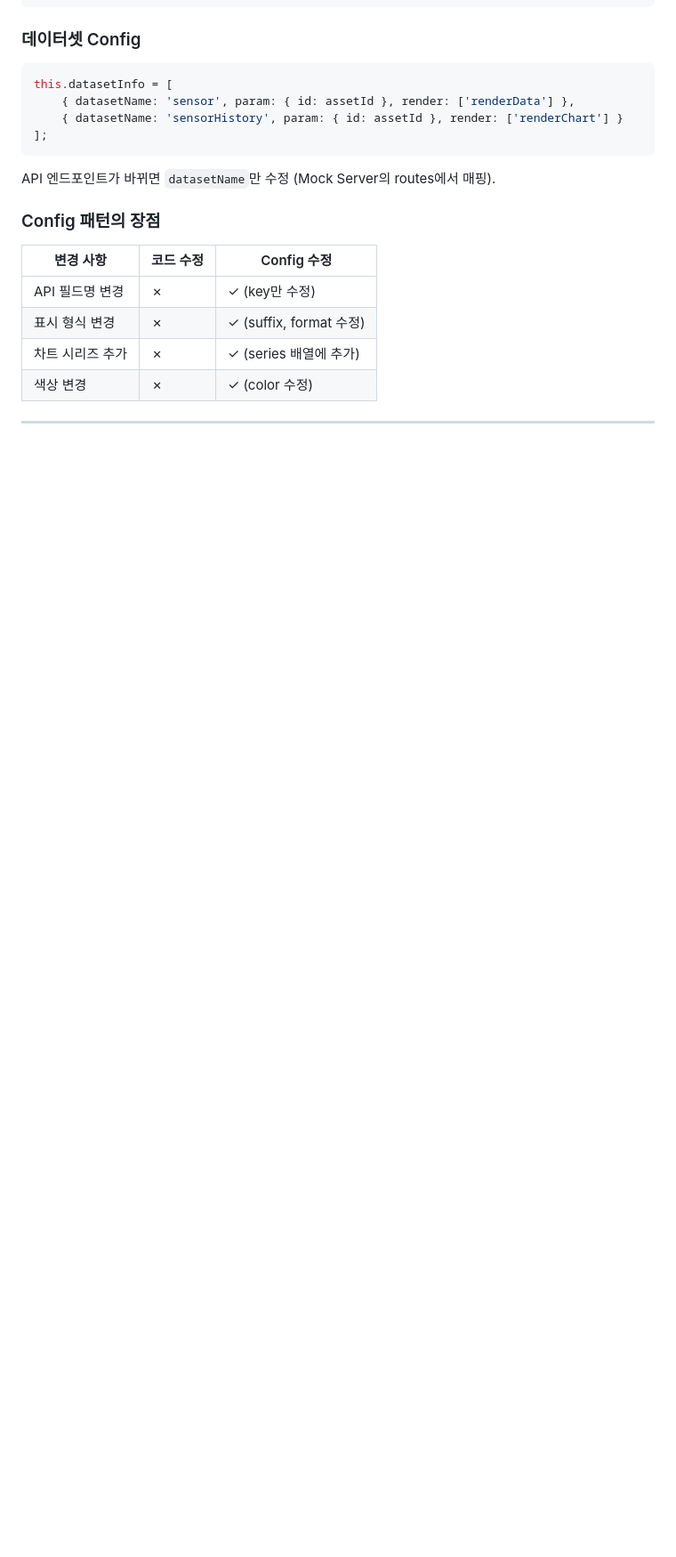
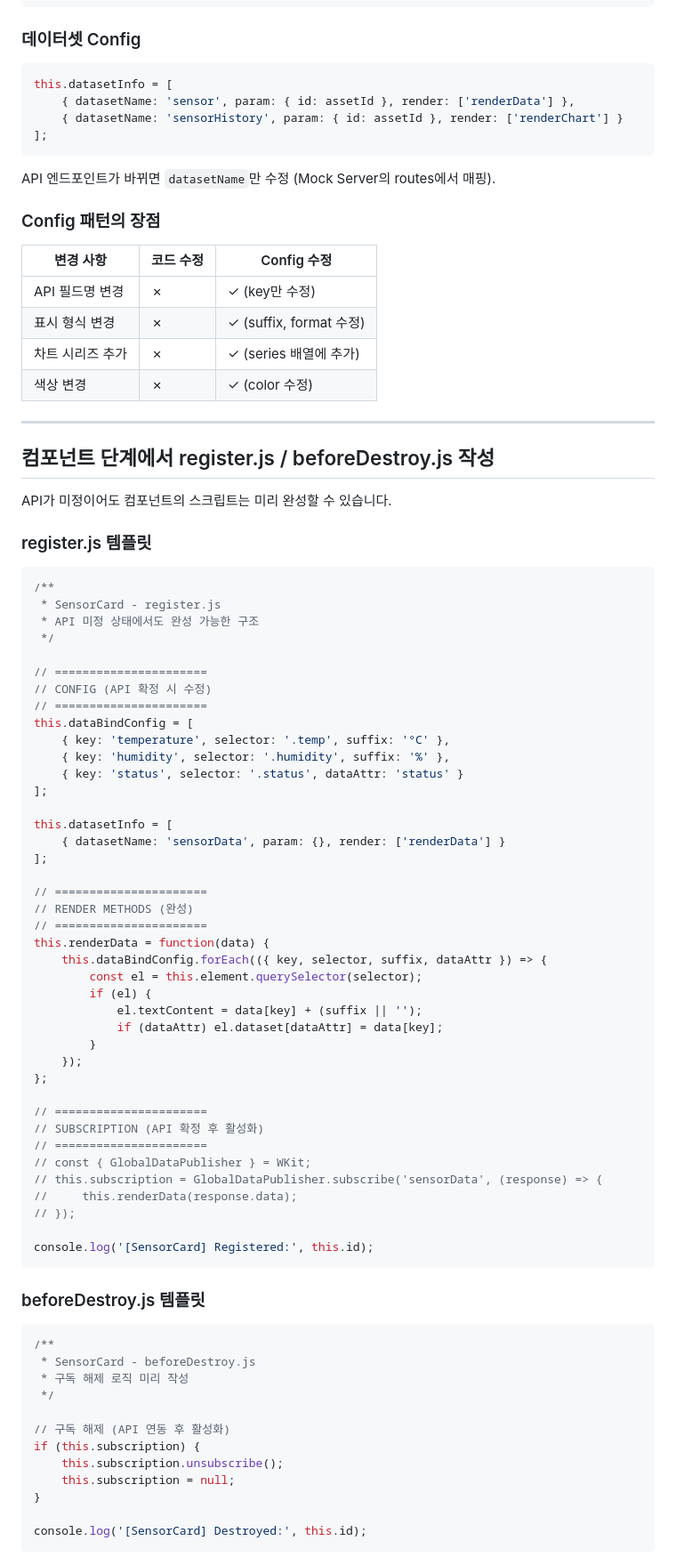
Before and after one commit to JSKIM-90/FIGMA_INTEGRATED, a Markdown page: discussions/2025-12-30_dashboard_without_figma.md, the part around one of its changes. Shown at 89% size. Rendered like a GitHub page; blank space fills up the shorter version.

````diff
--- a/discussions/2025-12-30_dashboard_without_figma.md
+++ b/discussions/2025-12-30_dashboard_without_figma.md
@@ -217,3 +217,69 @@ API 엔드포인트가 바뀌면 `datasetName`만 수정 (Mock Server의 routes
 
 ---
 
+## 컴포넌트 단계에서 register.js / beforeDestroy.js 작성
+
+API가 미정이어도 컴포넌트의 스크립트는 미리 완성할 수 있습니다.
+
+### register.js 템플릿
+
+```javascript
+/**
+ * SensorCard - register.js
+ * API 미정 상태에서도 완성 가능한 구조
+ */
+
+// ======================
+// CONFIG (API 확정 시 수정)
+// ======================
+this.dataBindConfig = [
+    { key: 'temperature', selector: '.temp', suffix: '°C' },
+    { key: 'humidity', selector: '.humidity', suffix: '%' },
+    { key: 'status', selector: '.status', dataAttr: 'status' }
+];
+
+this.datasetInfo = [
+    { datasetName: 'sensorData', param: {}, render: ['renderData'] }
+];
+
+// ======================
+// RENDER METHODS (완성)
+// ======================
+this.renderData = function(data) {
+    this.dataBindConfig.forEach(({ key, selector, suffix, dataAttr }) => {
+        const el = this.element.querySelector(selector);
+        if (el) {
+            el.textContent = data[key] + (suffix || '');
+            if (dataAttr) el.dataset[dataAttr] = data[key];
+        }
+    });
+};
+
+// ======================
+// SUBSCRIPTION (API 확정 후 활성화)
+// ======================
+// const { GlobalDataPublisher } = WKit;
+// this.subscription = GlobalDataPublisher.subscribe('sensorData', (response) => {
+//     this.renderData(response.data);
+// });
+
+console.log('[SensorCard] Registered:', this.id);
+```
+
+### beforeDestroy.js 템플릿
+
+```javascript
+/**
+ * SensorCard - beforeDestroy.js
+ * 구독 해제 로직 미리 작성
+ */
+
+// 구독 해제 (API 연동 후 활성화)
+if (this.subscription) {
+    this.subscription.unsubscribe();
+    this.subscription = null;
+}
+
+console.log('[SensorCard] Destroyed:', this.id);
+```
+
````
Also changed, not shown: other parts of discussions/2025-12-30_dashboard_without_figma.md (+74 -0 lines).
